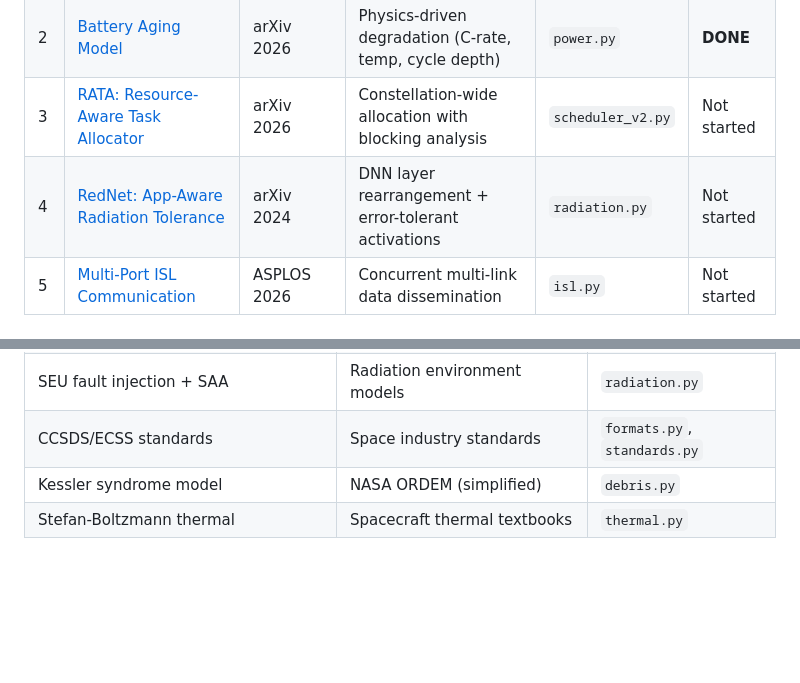
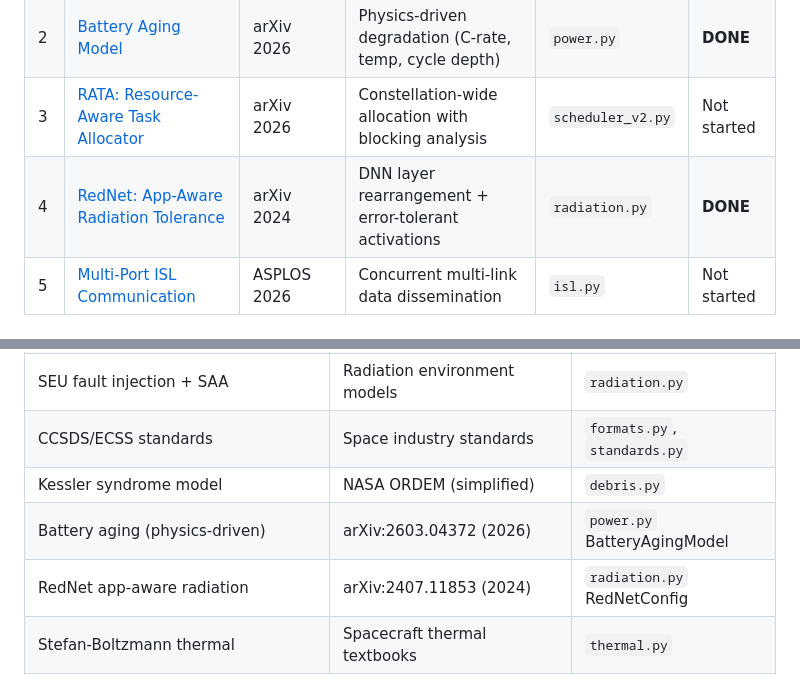
Before and after one commit to ShipItAndPray/orbital-compute, a Markdown page: PAPERS.md, 2 parts joined by grey strips. Drawn GitHub-style; blank space fills up the shorter version.

Commit message:
Mark RedNet DONE, update implemented table (4/5 top papers done)
Co-Authored-By: Claude Opus 4.6 (1M context) <noreply@anthropic.com>

```diff
--- a/PAPERS.md
+++ b/PAPERS.md
@@ -9,7 +9,7 @@ Papers surveyed for algorithms to implement in orbital-compute. Prioritized by i
 | 1 | [Phoenix: Sunlight-Aware Scheduling](https://arxiv.org/abs/2407.07337) | INFOCOM 2024 | SBEO optimization + two-level decomposition | `phoenix.py` | **DONE** |
 | 2 | [Battery Aging Model](https://arxiv.org/html/2603.04372v1) | arXiv 2026 | Physics-driven degradation (C-rate, temp, cycle depth) | `power.py` | **DONE** |
 | 3 | [RATA: Resource-Aware Task Allocator](https://arxiv.org/abs/2601.06706) | arXiv 2026 | Constellation-wide allocation with blocking analysis | `scheduler_v2.py` | Not started |
-| 4 | [RedNet: App-Aware Radiation Tolerance](https://arxiv.org/abs/2407.11853) | arXiv 2024 | DNN layer rearrangement + error-tolerant activations | `radiation.py` | Not started |
+| 4 | [RedNet: App-Aware Radiation Tolerance](https://arxiv.org/abs/2407.11853) | arXiv 2024 | DNN layer rearrangement + error-tolerant activations | `radiation.py` | **DONE** |
 | 5 | [Multi-Port ISL Communication](https://arxiv.org/abs/2601.01031) | ASPLOS 2026 | Concurrent multi-link data dissemination | `isl.py` | Not started |
 
 ## MEDIUM Priority — Enhance Existing
@@ -45,4 +45,6 @@ Papers surveyed for algorithms to implement in orbital-compute. Prioritized by i
 | SEU fault injection + SAA | Radiation environment models | `radiation.py` |
 | CCSDS/ECSS standards | Space industry standards | `formats.py`, `standards.py` |
 | Kessler syndrome model | NASA ORDEM (simplified) | `debris.py` |
+| Battery aging (physics-driven) | arXiv:2603.04372 (2026) | `power.py` BatteryAgingModel |
+| RedNet app-aware radiation | arXiv:2407.11853 (2024) | `radiation.py` RedNetConfig |
 | Stefan-Boltzmann thermal | Spacecraft thermal textbooks | `thermal.py` |
```
